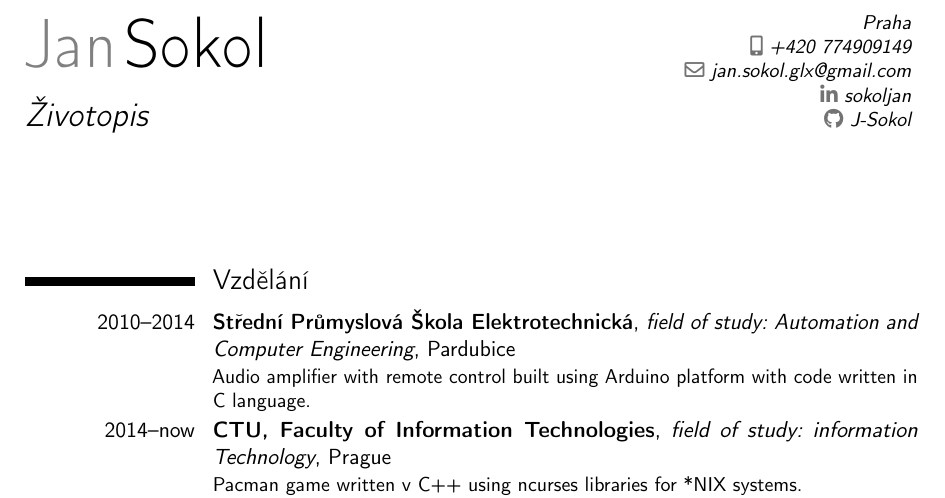
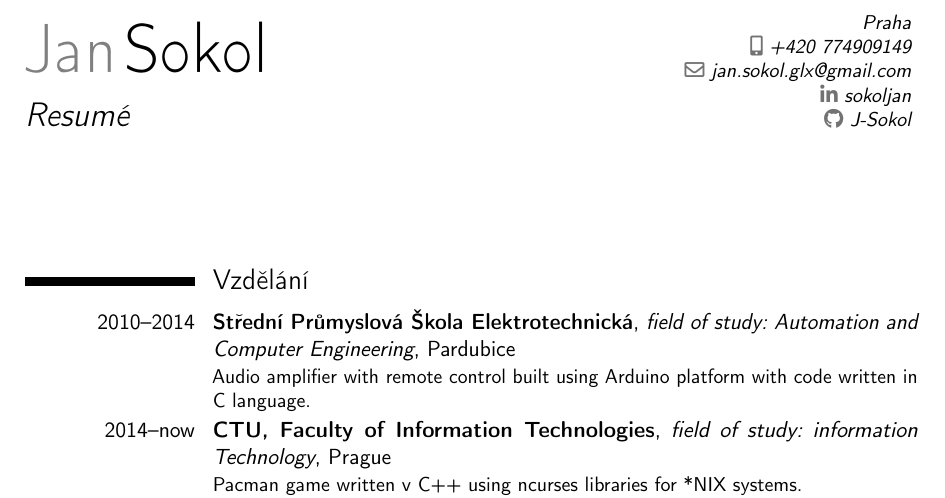
Before and after one commit to j-sokol/curriculum-vitae, a LaTeX CV (cv-en.tex): part of page 1 of 2, cut so that both start at the same text. Compiled offline with pdfLaTeX.

Commit message:
changed header

```diff
--- a/cv-en.tex
+++ b/cv-en.tex
@@ -33,7 +33,7 @@
 
   % personal data
   \name{Jan}{Sokol}
-  \title{Životopis}                               % optional, remove / comment the line if not wanted
+  \title{Resumé}                               % optional, remove / comment the line if not wanted
   \address{Praha} % optional, remove / comment the line if not wanted; the "postcode city" and "country" arguments can be omitted or provided empty
   \phone[mobile]{+420 774909149}                   % optional, remove / comment the line if not wanted; the optional "type" of the phone can be "mobile" (default), "fixed" or "fax"
   \email{jan.sokol.glx@gmail.com}                       % optional, remove / comment the line if not wanted
```
